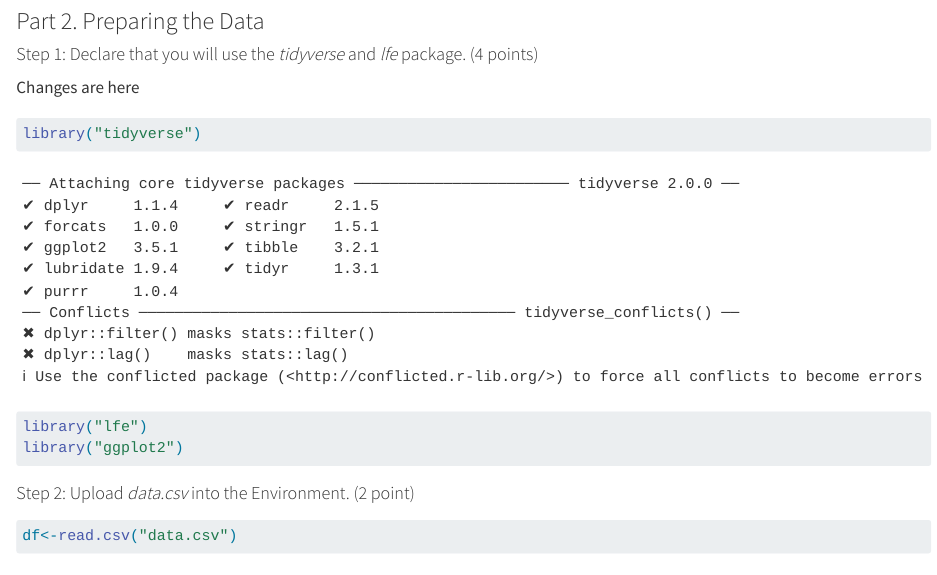
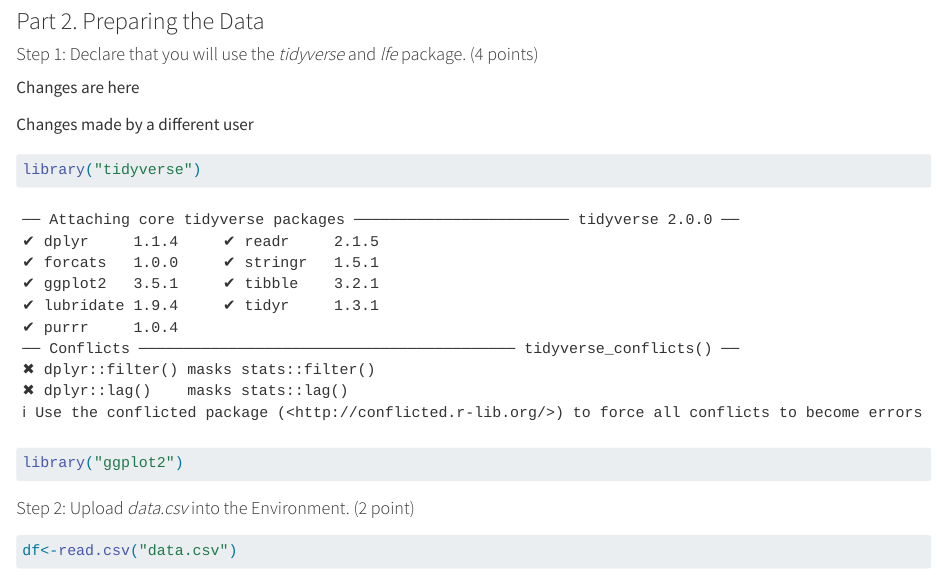
Before and after one commit to KateSalt/Example-Repo, a Quarto document (asn-6-4-key.qmd): the page in a window 1100 px wide, from 1110 px down. Rendered offline with R 4.5, knitr and Pandoc in place of Quarto, with nearby package versions; some code elsewhere in the file could not run offline.

Commit message:
Update asn-6-4-key.qmd

````diff
--- a/asn-6-4-key.qmd
+++ b/asn-6-4-key.qmd
@@ -57,9 +57,10 @@ Answer: Permanent differences in outcomes across states may impact the outcome.
 
 Changes are here
 
+Changes made by a different user
+
 ```{r}
 library("tidyverse")
-library("lfe")
 library("ggplot2")
 ```
 
````
